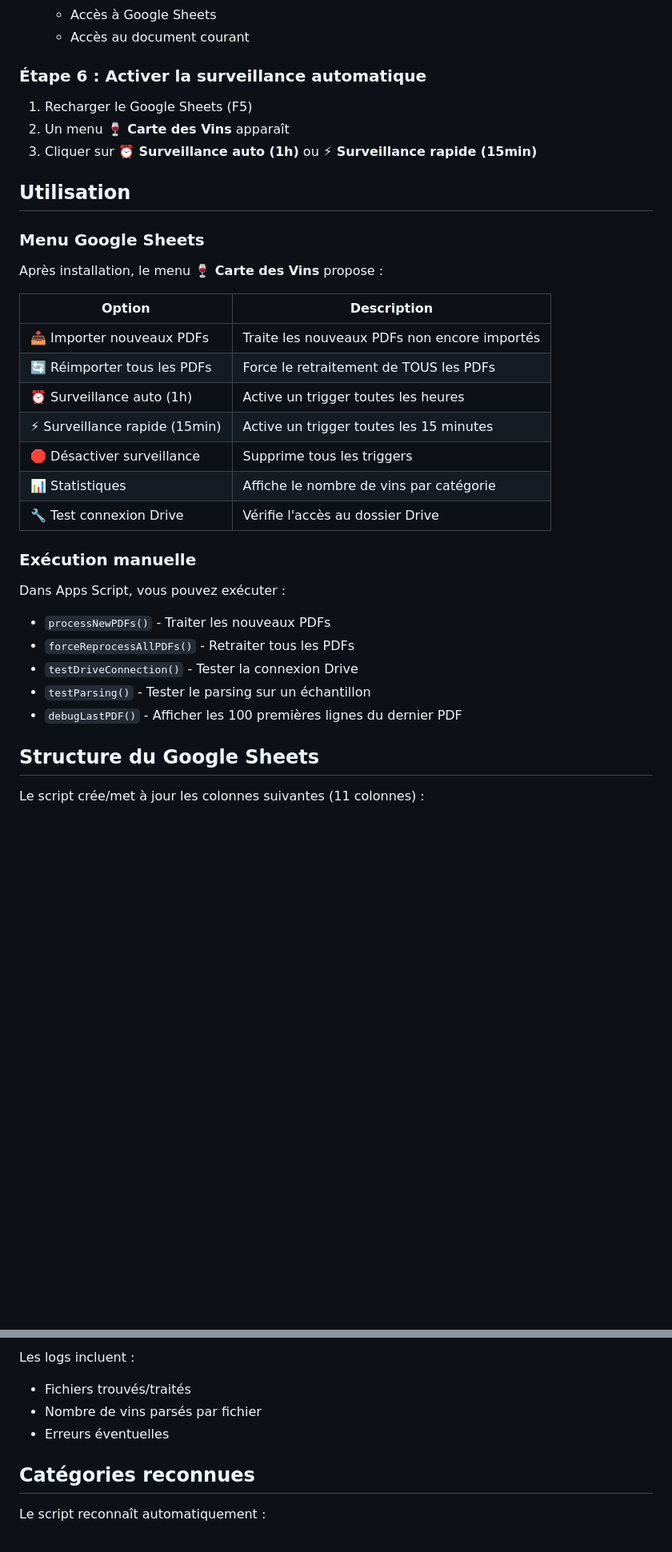
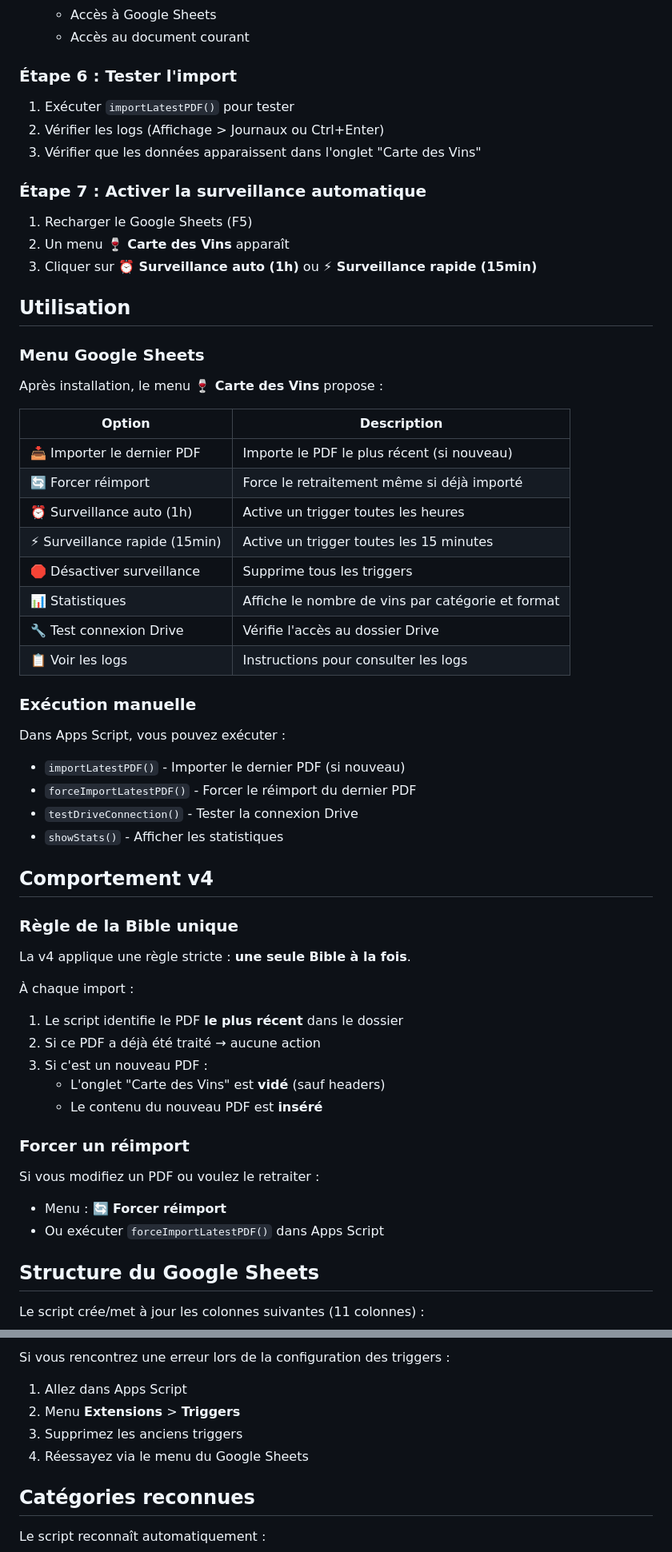
Before and after one commit to VizizVince/lacaveannecy, a Markdown page: google-apps-script/README.md, 2 parts joined by grey strips. Shown at 80% size. GitHub-like rendering; blank space fills up the shorter version.

```diff
--- a/google-apps-script/README.md
+++ b/google-apps-script/README.md
@@ -60,7 +63,13 @@ const CONFIG = {
    - Accès à Google Sheets
    - Accès au document courant
 
-### Étape 6 : Activer la surveillance automatique
+### Étape 6 : Tester l'import
+
+1. Exécuter `importLatestPDF()` pour tester
+2. Vérifier les logs (Affichage > Journaux ou Ctrl+Enter)
+3. Vérifier que les données apparaissent dans l'onglet "Carte des Vins"
+
+### Étape 7 : Activer la surveillance automatique
 
 1. Recharger le Google Sheets (F5)
 2. Un menu **🍷 Carte des Vins** apparaît
@@ -74,23 +83,42 @@ Après installation, le menu **🍷 Carte des Vins** propose :
 
 | Option | Description |
 |--------|-------------|
-| 📥 Importer nouveaux PDFs | Traite les nouveaux PDFs non encore importés |
-| 🔄 Réimporter tous les PDFs | Force le retraitement de TOUS les PDFs |
+| 📥 Importer le dernier PDF | Importe le PDF le plus récent (si nouveau) |
+| 🔄 Forcer réimport | Force le retraitement même si déjà importé |
 | ⏰ Surveillance auto (1h) | Active un trigger toutes les heures |
 | ⚡ Surveillance rapide (15min) | Active un trigger toutes les 15 minutes |
 | 🛑 Désactiver surveillance | Supprime tous les triggers |
-| 📊 Statistiques | Affiche le nombre de vins par catégorie |
+| 📊 Statistiques | Affiche le nombre de vins par catégorie et format |
 | 🔧 Test connexion Drive | Vérifie l'accès au dossier Drive |
+| 📋 Voir les logs | Instructions pour consulter les logs |
 
 ### Exécution manuelle
 
 Dans Apps Script, vous pouvez exécuter :
 
-- `processNewPDFs()` - Traiter les nouveaux PDFs
-- `forceReprocessAllPDFs()` - Retraiter tous les PDFs
+- `importLatestPDF()` - Importer le dernier PDF (si nouveau)
+- `forceImportLatestPDF()` - Forcer le réimport du dernier PDF
 - `testDriveConnection()` - Tester la connexion Drive
-- `testParsing()` - Tester le parsing sur un échantillon
-- `debugLastPDF()` - Afficher les 100 premières lignes du dernier PDF
+- `showStats()` - Afficher les statistiques
+
+## Comportement v4
+
+### Règle de la Bible unique
+
+La v4 applique une règle stricte : **une seule Bible à la fois**.
+
+À chaque import :
+1. Le script identifie le PDF **le plus récent** dans le dossier
+2. Si ce PDF a déjà été traité → aucune action
+3. Si c'est un nouveau PDF :
+   - L'onglet "Carte des Vins" est **vidé** (sauf headers)
+   - Le contenu du nouveau PDF est **inséré**
+
+### Forcer un réimport
+
+Si vous modifiez un PDF ou voulez le retraiter :
+- Menu : **🔄 Forcer réimport**
+- Ou exécuter `forceImportLatestPDF()` dans Apps Script
 
 ## Structure du Google Sheets
 
@@ -191,8 +256,9 @@ Pour voir les logs :
 
-Les logs incluent :
-- Fichiers trouvés/traités
-- Nombre de vins parsés par fichier
-- Erreurs éventuelles
+Si vous rencontrez une erreur lors de la configuration des triggers :
+1. Allez dans Apps Script
+2. Menu **Extensions** > **Triggers**
+3. Supprimez les anciens triggers
+4. Réessayez via le menu du Google Sheets
 
 ## Catégories reconnues
 
```
Also changed, not shown: other parts of google-apps-script/README.md (+78 -27 lines).
